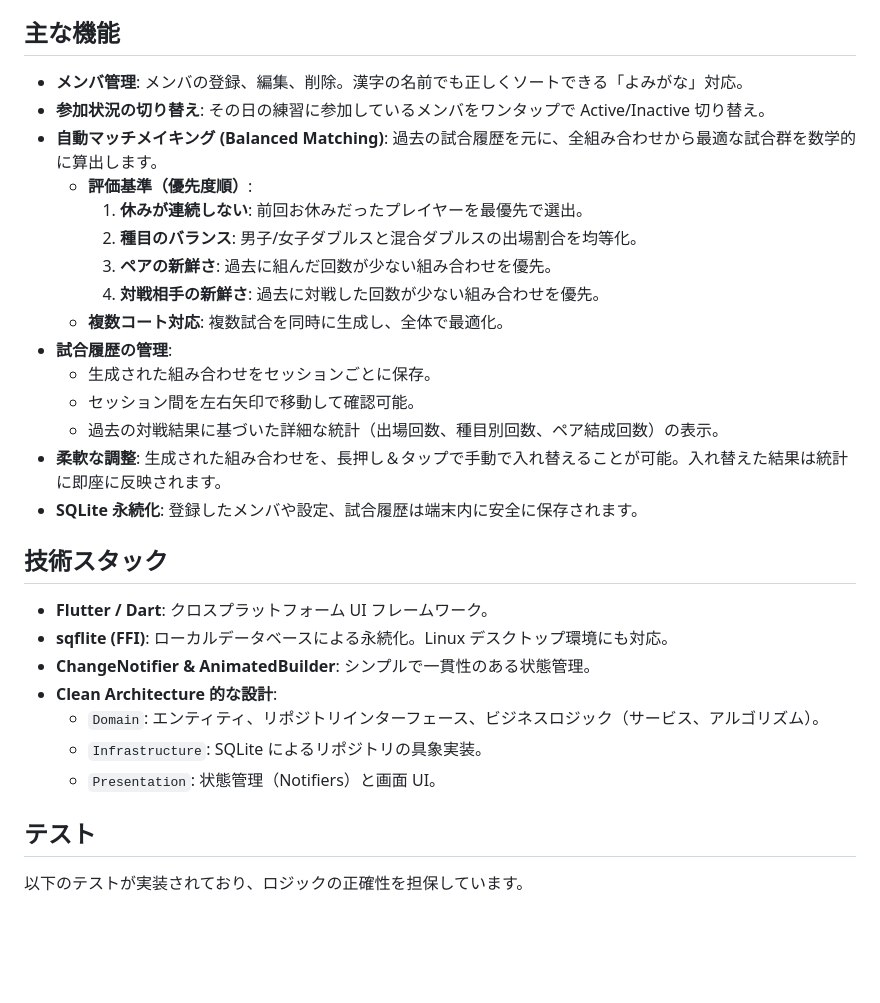
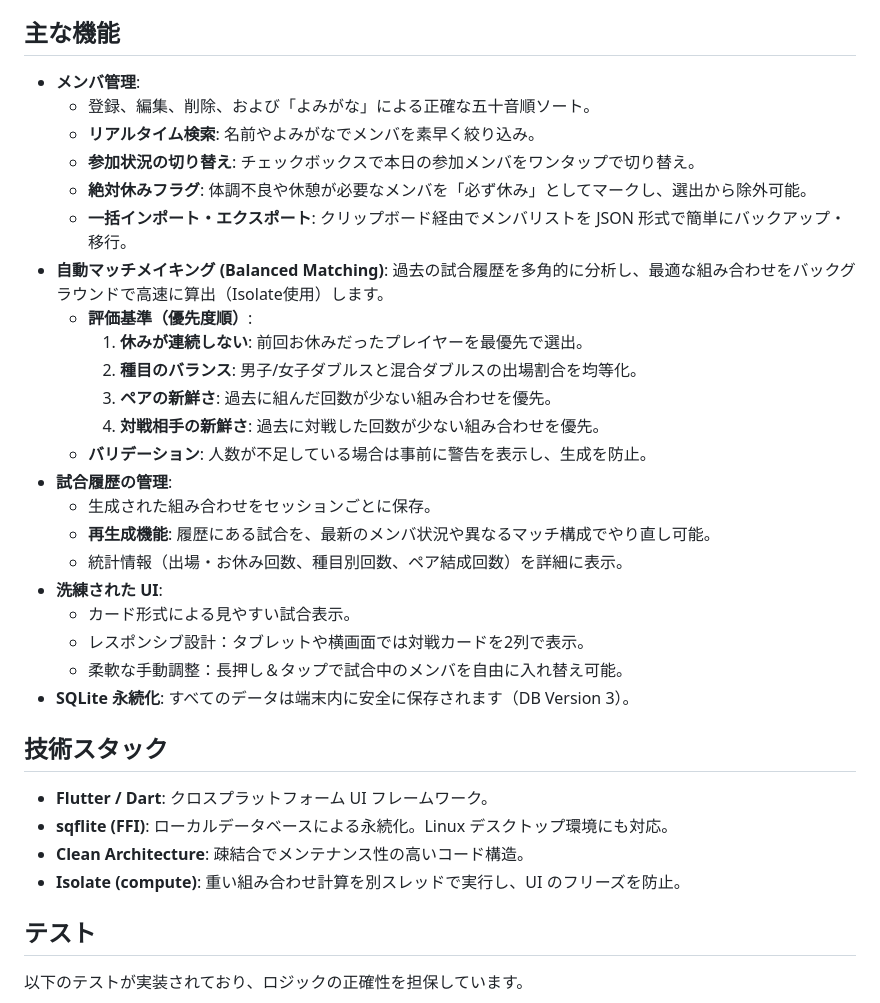
Before and after one commit to artasino/game_member_generator, a Markdown page: README.md, the part around one of its changes. Rendered like a GitHub page; blank space fills up the shorter version.

Commit message:
docs: update README with detailed feature list and architectural improvements
- Update member management features to include real-time search, bulk import/export via JSON, and "mandatory rest" flags.
- Enhance matchmaking documentation to highlight Isolate-based background processing, validation logic, and specific optimization criteria (rest priority, match type balance, pair/opponent variety).
- Document new UI capabilities including responsive layouts for tablets, match regeneration features, and enhanced manual player swaps.
- Update technical stack details to include Clean Architecture design and the use of Dart Isolates for heavy computations.
- Mention SQLite database versioning and persistence details.

```diff
--- a/README.md
+++ b/README.md
@@ -4,32 +4,36 @@
 
 ## 主な機能
 
-- **メンバ管理**: メンバの登録、編集、削除。漢字の名前でも正しくソートできる「よみがな」対応。
-- **参加状況の切り替え**: その日の練習に参加しているメンバをワンタップで Active/Inactive 切り替え。
+- **メンバ管理**:
+  - 登録、編集、削除、および「よみがな」による正確な五十音順ソート。
+  - **リアルタイム検索**: 名前やよみがなでメンバを素早く絞り込み。
+  - **参加状況の切り替え**: チェックボックスで本日の参加メンバをワンタップで切り替え。
+  - **絶対休みフラグ**: 体調不良や休憩が必要なメンバを「必ず休み」としてマークし、選出から除外可能。
+  - **一括インポート・エクスポート**: クリップボード経由でメンバリストを JSON 形式で簡単にバックアップ・移行。
 - **自動マッチメイキング (Balanced Matching)**:
-  過去の試合履歴を元に、全組み合わせから最適な試合群を数学的に算出します。
+  過去の試合履歴を多角的に分析し、最適な組み合わせをバックグラウンドで高速に算出（Isolate使用）します。
   - **評価基準（優先度順）**:
     1. **休みが連続しない**: 前回お休みだったプレイヤーを最優先で選出。
     2. **種目のバランス**: 男子/女子ダブルスと混合ダブルスの出場割合を均等化。
     3. **ペアの新鮮さ**: 過去に組んだ回数が少ない組み合わせを優先。
     4. **対戦相手の新鮮さ**: 過去に対戦した回数が少ない組み合わせを優先。
-  - **複数コート対応**: 複数試合を同時に生成し、全体で最適化。
+  - **バリデーション**: 人数が不足している場合は事前に警告を表示し、生成を防止。
 - **試合履歴の管理**:
   - 生成された組み合わせをセッションごとに保存。
-  - セッション間を左右矢印で移動して確認可能。
-  - 過去の対戦結果に基づいた詳細な統計（出場回数、種目別回数、ペア結成回数）の表示。
-- **柔軟な調整**: 生成された組み合わせを、長押し＆タップで手動で入れ替えることが可能。入れ替えた結果は統計に即座に反映されます。
-- **SQLite 永続化**: 登録したメンバや設定、試合履歴は端末内に安全に保存されます。
+  - **再生成機能**: 履歴にある試合を、最新のメンバ状況や異なるマッチ構成でやり直し可能。
+  - 統計情報（出場・お休み回数、種目別回数、ペア結成回数）を詳細に表示。
+- **洗練された UI**:
+  - カード形式による見やすい試合表示。
+  - レスポンシブ設計：タブレットや横画面では対戦カードを2列で表示。
+  - 柔軟な手動調整：長押し＆タップで試合中のメンバを自由に入れ替え可能。
+- **SQLite 永続化**: すべてのデータは端末内に安全に保存されます（DB Version 3）。
 
 ## 技術スタック
 
 - **Flutter / Dart**: クロスプラットフォーム UI フレームワーク。
 - **sqflite (FFI)**: ローカルデータベースによる永続化。Linux デスクトップ環境にも対応。
-- **ChangeNotifier & AnimatedBuilder**: シンプルで一貫性のある状態管理。
-- **Clean Architecture 的な設計**:
-  - `Domain`: エンティティ、リポジトリインターフェース、ビジネスロジック（サービス、アルゴリズム）。
-  - `Infrastructure`: SQLite によるリポジトリの具象実装。
-  - `Presentation`: 状態管理（Notifiers）と画面 UI。
+- **Clean Architecture**: 疎結合でメンテナンス性の高いコード構造。
+- **Isolate (compute)**: 重い組み合わせ計算を別スレッドで実行し、UI のフリーズを防止。
 
 ## テスト
 
```
Also changed, not shown: other parts of README.md (+0 -1 lines).
